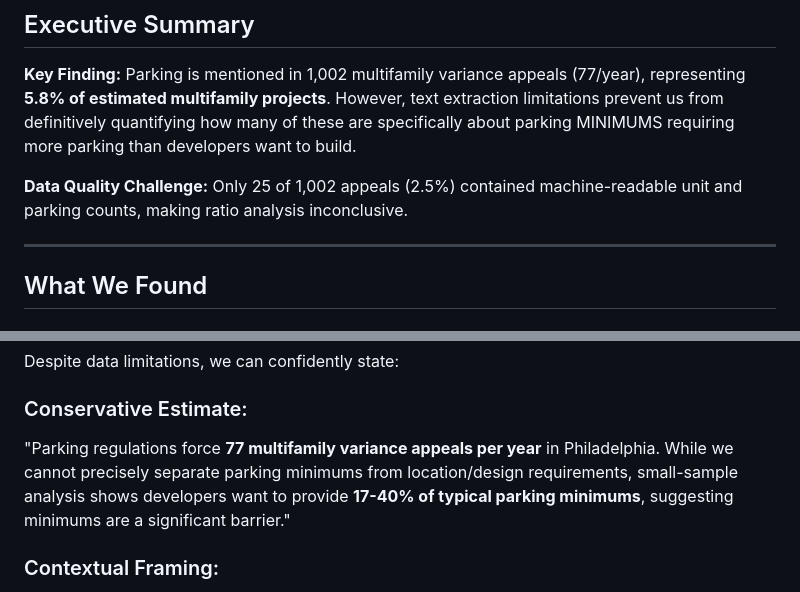
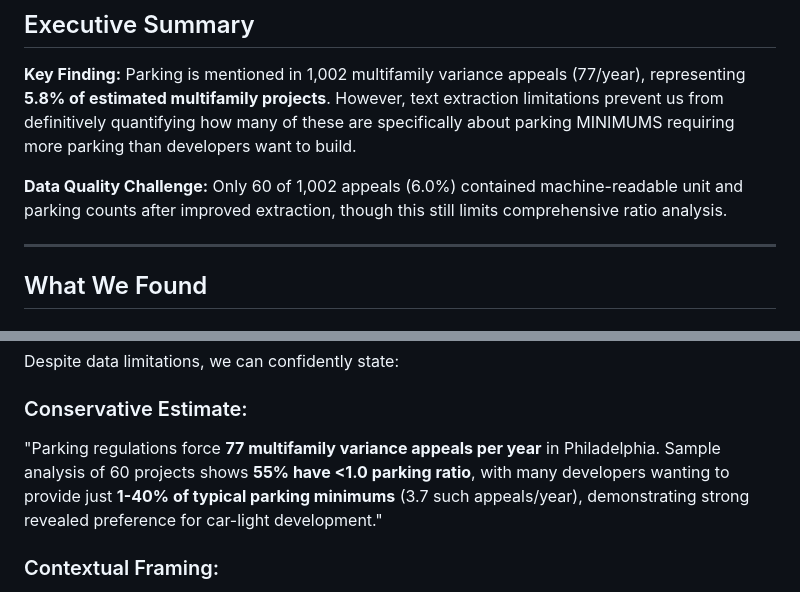
Before and after one commit to jongeeting/philly_zba_api, a Markdown page: PARKING_MINIMUMS_MULTIFAMILY_FINDINGS.md, 2 parts joined by grey strips. Drawn GitHub-style.

```diff
--- a/PARKING_MINIMUMS_MULTIFAMILY_FINDINGS.md
+++ b/PARKING_MINIMUMS_MULTIFAMILY_FINDINGS.md
@@ -4,7 +4,7 @@
 
 **Key Finding:** Parking is mentioned in 1,002 multifamily variance appeals (77/year), representing **5.8% of estimated multifamily projects**. However, text extraction limitations prevent us from definitively quantifying how many of these are specifically about parking MINIMUMS requiring more parking than developers want to build.
 
-**Data Quality Challenge:** Only 25 of 1,002 appeals (2.5%) contained machine-readable unit and parking counts, making ratio analysis inconclusive.
+**Data Quality Challenge:** Only 60 of 1,002 appeals (6.0%) contained machine-readable unit and parking counts after improved extraction, though this still limits comprehensive ratio analysis.
 
 ---
 
@@ -213,7 +229,7 @@ Current estimate (20% of all permits) is rough.
 Despite data limitations, we can confidently state:
 
 ### Conservative Estimate:
-"Parking regulations force **77 multifamily variance appeals per year** in Philadelphia. While we cannot precisely separate parking minimums from location/design requirements, small-sample analysis shows developers want to provide **17-40% of typical parking minimums**, suggesting minimums are a significant barrier."
+"Parking regulations force **77 multifamily variance appeals per year** in Philadelphia. Sample analysis of 60 projects shows **55% have <1.0 parking ratio**, with many developers wanting to provide just **1-40% of typical parking minimums** (3.7 such appeals/year), demonstrating strong revealed preference for car-light development."
 
 ### Contextual Framing:
 "Multifamily projects are 60% MORE likely to need parking variances than projects overall (5.8% vs. 3.6% variance rate). This disproportionately affects the missing middle housing Philadelphia needs."
```
Also changed, not shown: other parts of PARKING_MINIMUMS_MULTIFAMILY_FINDINGS.md (+46 -23 lines).
